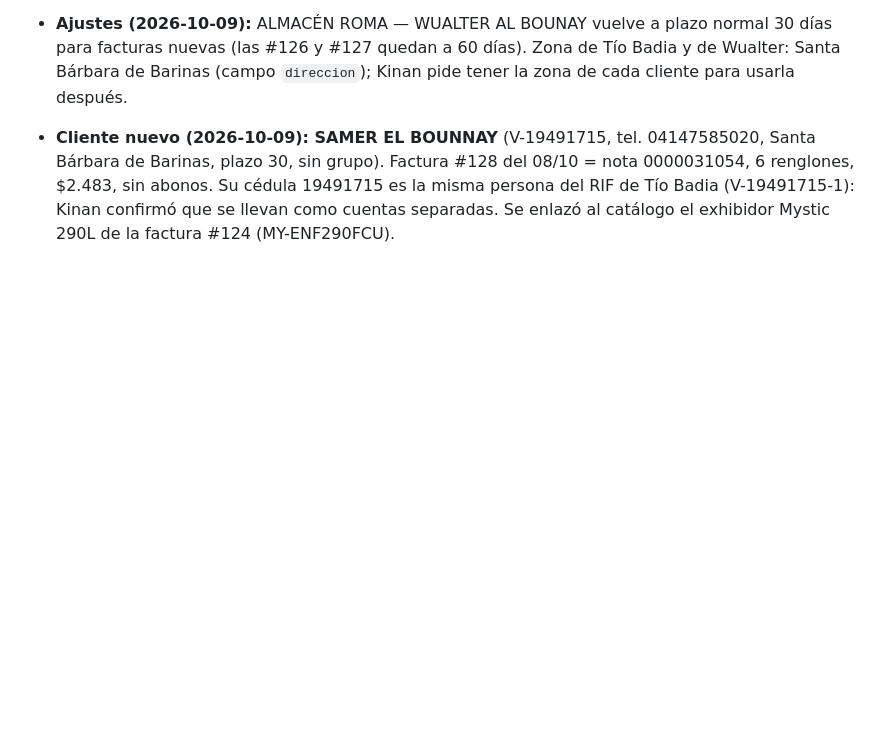
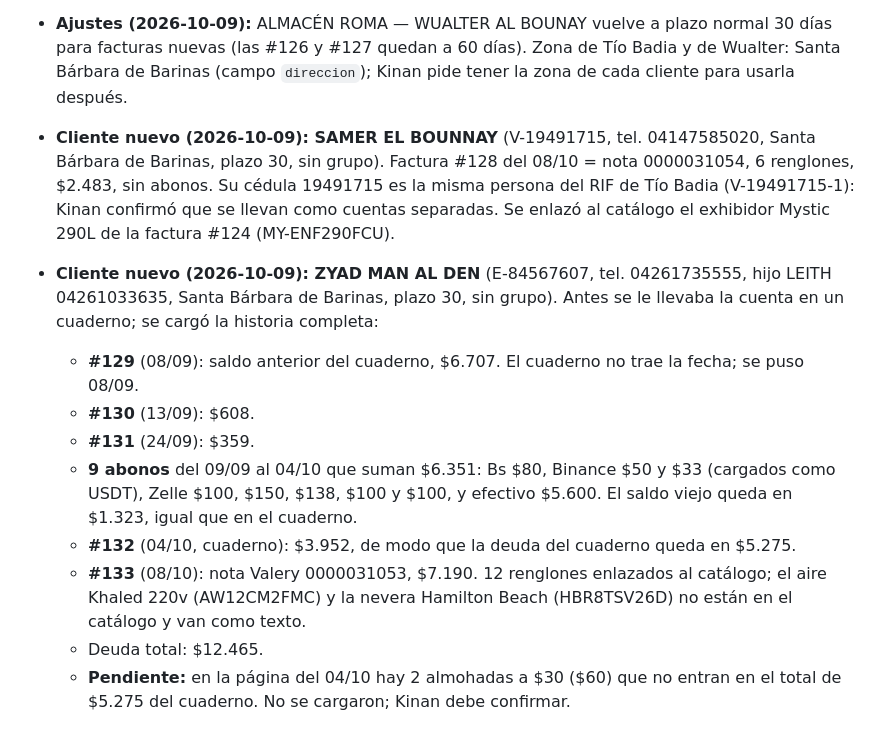
Before and after one commit to kianslikah/cxc-yumana, a Markdown page: docs/HISTORIAL.md, the part around the change. Drawn GitHub-style; blank space fills up the shorter version.

Commit message:
Historial: cliente ZYAD MAN AL DEN cargado en el mayorista
Co-Authored-By: Claude Opus 5.5 <noreply@anthropic.com>
Claude-Session: https://claude.ai/code/session_013iD2YJHAx9eET6AMiNiUFM

```diff
--- a/docs/HISTORIAL.md
+++ b/docs/HISTORIAL.md
@@ -30,3 +30,12 @@ Detalle de lo que ya está hecho. El CLAUDE.md solo guarda las reglas; consultar
 - **Plazo de WUALTER AL BOUNAY a 60 días (2026-10-09)** y vencimientos recalculados (#126 → 28/09, #127 → 06/12). **Cambiar el plazo de un cliente** desde Editar ahora pregunta si aplicar el plazo nuevo a sus facturas pendientes (RPC `may_aplicar_plazo(cliente, plazo)`: vencimiento = fecha + plazo).
 - **Ajustes (2026-10-09):** ALMACÉN ROMA — WUALTER AL BOUNAY vuelve a plazo normal 30 días para facturas nuevas (las #126 y #127 quedan a 60 días). Zona de Tío Badia y de Wualter: Santa Bárbara de Barinas (campo `direccion`); Kinan pide tener la zona de cada cliente para usarla después.
 - **Cliente nuevo (2026-10-09): SAMER EL BOUNNAY** (V-19491715, tel. 04147585020, Santa Bárbara de Barinas, plazo 30, sin grupo). Factura #128 del 08/10 = nota 0000031054, 6 renglones, $2.483, sin abonos. Su cédula 19491715 es la misma persona del RIF de Tío Badia (V-19491715-1): Kinan confirmó que se llevan como cuentas separadas. Se enlazó al catálogo el exhibidor Mystic 290L de la factura #124 (MY-ENF290FCU).
+- **Cliente nuevo (2026-10-09): ZYAD MAN AL DEN** (E-84567607, tel. 04261735555, hijo LEITH 04261033635, Santa Bárbara de Barinas, plazo 30, sin grupo). Antes se le llevaba la cuenta en un cuaderno; se cargó la historia completa:
+  - **#129** (08/09): saldo anterior del cuaderno, $6.707. El cuaderno no trae la fecha; se puso 08/09.
+  - **#130** (13/09): $608.
+  - **#131** (24/09): $359.
+  - **9 abonos** del 09/09 al 04/10 que suman $6.351: Bs $80, Binance $50 y $33 (cargados como USDT), Zelle $100, $150, $138, $100 y $100, y efectivo $5.600. El saldo viejo queda en $1.323, igual que en el cuaderno.
+  - **#132** (04/10, cuaderno): $3.952, de modo que la deuda del cuaderno queda en $5.275.
+  - **#133** (08/10): nota Valery 0000031053, $7.190. 12 renglones enlazados al catálogo; el aire Khaled 220v (AW12CM2FMC) y la nevera Hamilton Beach (HBR8TSV26D) no están en el catálogo y van como texto.
+  - Deuda total: $12.465.
+  - **Pendiente:** en la página del 04/10 hay 2 almohadas a $30 ($60) que no entran en el total de $5.275 del cuaderno. No se cargaron; Kinan debe confirmar.
```
